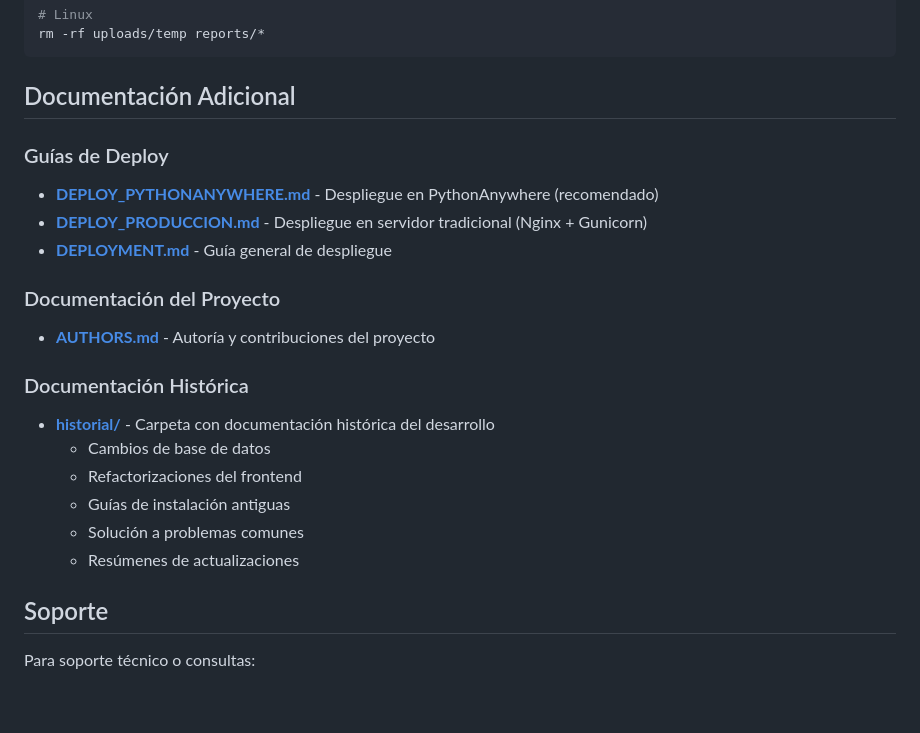
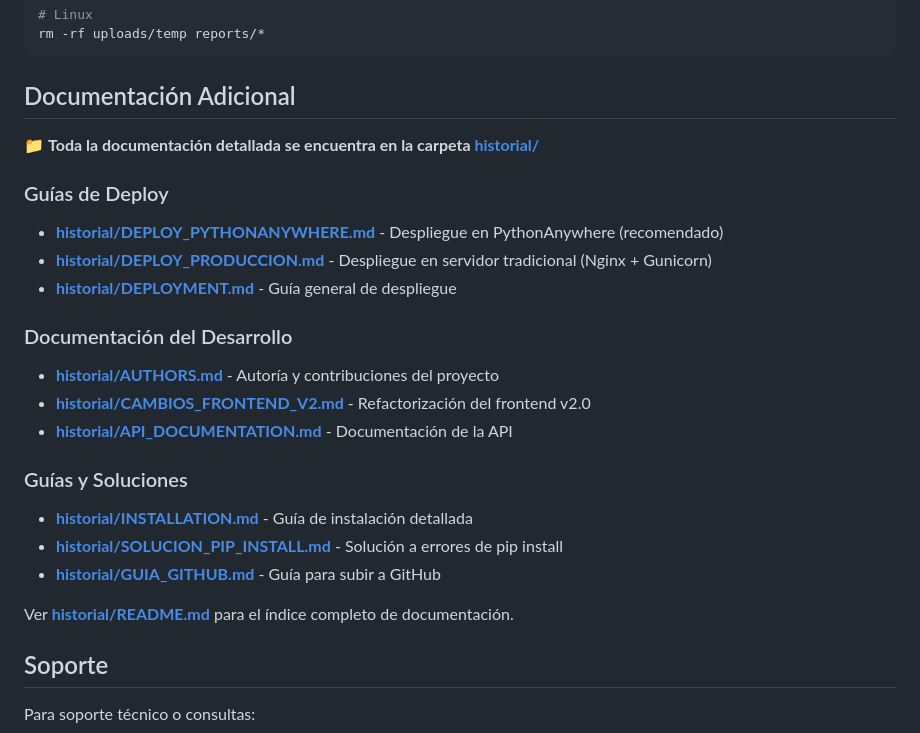
Before and after one commit to jquinteroz/Articulacion_SIAM, a Markdown page: README.md, the part around the change. Rendered like a GitHub page; blank space fills up the shorter version.

Commit message:
Actualizar README con enlaces a carpeta historial/

```diff
--- a/README.md
+++ b/README.md
@@ -385,21 +385,24 @@ rm -rf uploads/temp reports/*
 
 ## Documentación Adicional
 
+📁 **Toda la documentación detallada se encuentra en la carpeta [historial/](historial/)**
+
 ### Guías de Deploy
-- **[DEPLOY_PYTHONANYWHERE.md](DEPLOY_PYTHONANYWHERE.md)** - Despliegue en PythonAnywhere (recomendado)
-- **[DEPLOY_PRODUCCION.md](DEPLOY_PRODUCCION.md)** - Despliegue en servidor tradicional (Nginx + Gunicorn)
-- **[DEPLOYMENT.md](DEPLOYMENT.md)** - Guía general de despliegue
+- **[historial/DEPLOY_PYTHONANYWHERE.md](historial/DEPLOY_PYTHONANYWHERE.md)** - Despliegue en PythonAnywhere (recomendado)
+- **[historial/DEPLOY_PRODUCCION.md](historial/DEPLOY_PRODUCCION.md)** - Despliegue en servidor tradicional (Nginx + Gunicorn)
+- **[historial/DEPLOYMENT.md](historial/DEPLOYMENT.md)** - Guía general de despliegue
 
-### Documentación del Proyecto
-- **[AUTHORS.md](AUTHORS.md)** - Autoría y contribuciones del proyecto
+### Documentación del Desarrollo
+- **[historial/AUTHORS.md](historial/AUTHORS.md)** - Autoría y contribuciones del proyecto
+- **[historial/CAMBIOS_FRONTEND_V2.md](historial/CAMBIOS_FRONTEND_V2.md)** - Refactorización del frontend v2.0
+- **[historial/API_DOCUMENTATION.md](historial/API_DOCUMENTATION.md)** - Documentación de la API
 
-### Documentación Histórica
-- **[historial/](historial/)** - Carpeta con documentación histórica del desarrollo
-  - Cambios de base de datos
-  - Refactorizaciones del frontend
-  - Guías de instalación antiguas
-  - Solución a problemas comunes
-  - Resúmenes de actualizaciones
+### Guías y Soluciones
+- **[historial/INSTALLATION.md](historial/INSTALLATION.md)** - Guía de instalación detallada
+- **[historial/SOLUCION_PIP_INSTALL.md](historial/SOLUCION_PIP_INSTALL.md)** - Solución a errores de pip install
+- **[historial/GUIA_GITHUB.md](historial/GUIA_GITHUB.md)** - Guía para subir a GitHub
+
+Ver **[historial/README.md](historial/README.md)** para el índice completo de documentación.
 
 ## Soporte
 
```
